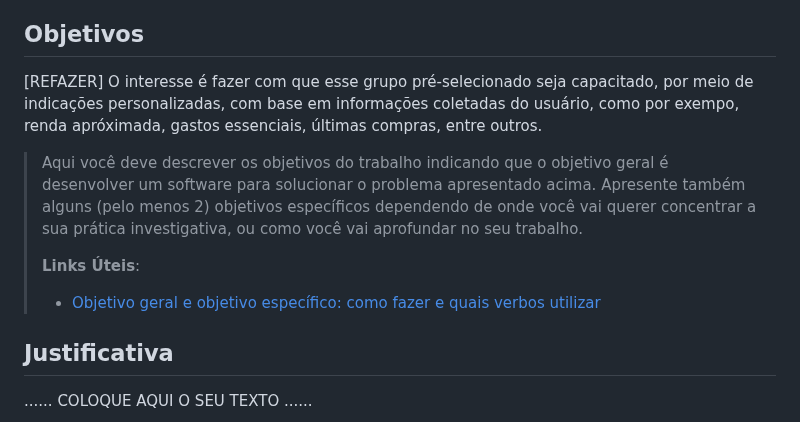
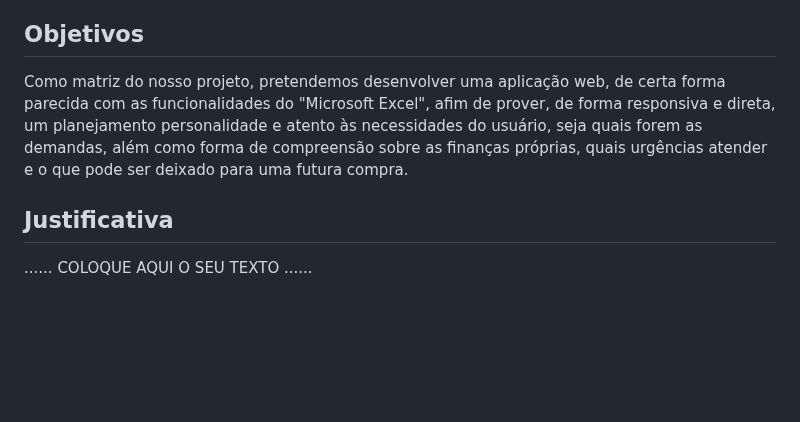
Before and after one commit to ICEI-PUC-Minas-PPLCC-TI/ti-1-ppl-cc-m2-20231-planejamento-financeiro, a Markdown page: docs/relatorio/Relatório Tecnico.md, the part around the change. GitHub-like rendering; blank space fills up the shorter version.

```diff
--- a/docs/relatorio/Relatório Tecnico.md
+++ b/docs/relatorio/Relatório Tecnico.md
@@ -58,16 +58,7 @@ Sob o contexto vivenciado na economia e na população brasileira, durante os ú
 
 ## Objetivos
 
-[REFAZER] O interesse é fazer com que esse grupo pré-selecionado seja capacitado, por meio de indicações personalizadas, com base em informações coletadas do usuário, como por exempo, renda apróximada, gastos essenciais, últimas compras, entre outros.
-
-> Aqui você deve descrever os objetivos do trabalho indicando que o
-> objetivo geral é desenvolver um software para solucionar o problema
-> apresentado acima. Apresente também alguns (pelo menos 2) objetivos
-> específicos dependendo de onde você vai querer concentrar a sua
-> prática investigativa, ou como você vai aprofundar no seu trabalho.
->
-> **Links Úteis**:
-> - [Objetivo geral e objetivo específico: como fazer e quais verbos utilizar](https://blog.mettzer.com/diferenca-entre-objetivo-geral-e-objetivo-especifico/)
+Como matriz do nosso projeto, pretendemos desenvolver uma aplicação web, de certa forma parecida com as funcionalidades do "Microsoft Excel", afim de prover, de forma responsiva e direta, um planejamento personalidade e atento às necessidades do usuário, seja quais forem as demandas, além como forma de compreensão sobre as finanças próprias, quais urgências atender e o que pode ser deixado para uma futura compra.
 
 ## Justificativa
 
```
